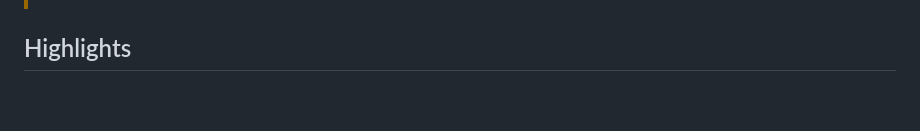
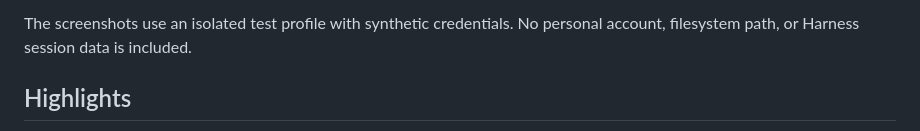
Before and after one commit to Yari-tuber/dsh-remote-gateway, a Markdown page: README.md, the part around one of its changes. Drawn GitHub-style; blank space fills up the shorter version.

```diff
--- a/README.md
+++ b/README.md
@@ -15,3 +39,4 @@ DSH Remote Gateway adds a polished **Remote Access** page to DeepSeek Harness se
+The screenshots use an isolated test profile with synthetic credentials. No personal account, filesystem path, or Harness session data is included.
 
 ## Highlights
 
```
Also changed, not shown: other parts of README.md (+24 -0 lines), README.zh-CN.md (+25 -0 lines), docs/assets/hero.png (added), docs/assets/phone-login.png (added), docs/assets/settings-desktop.png (added), docs/assets/settings-mobile.png (added), 1 other file.
